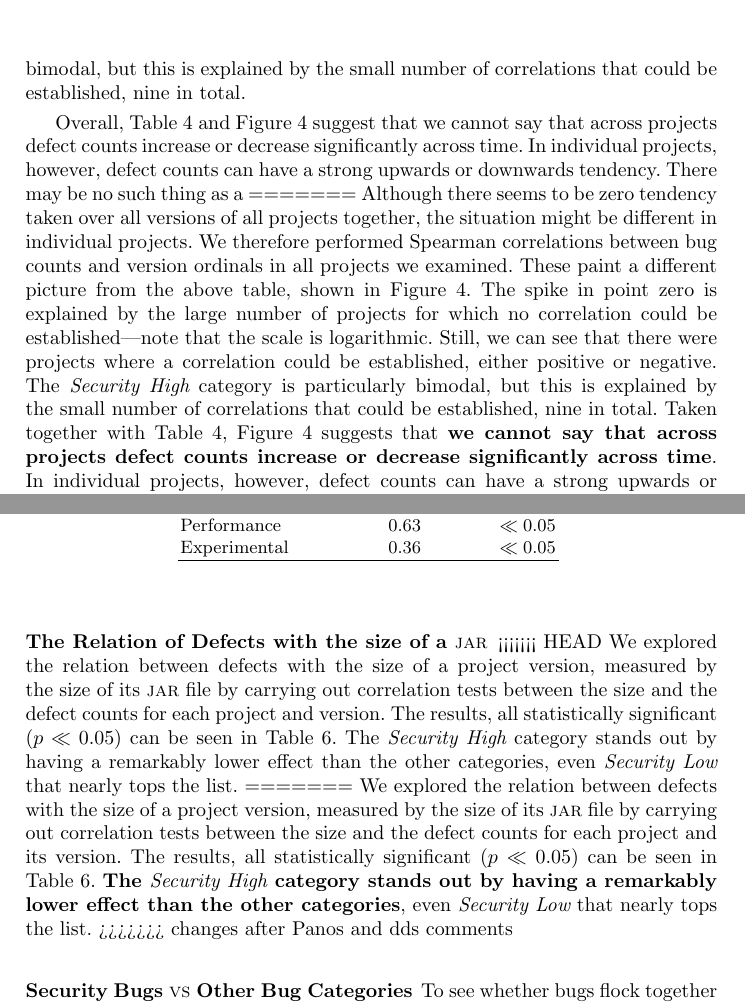
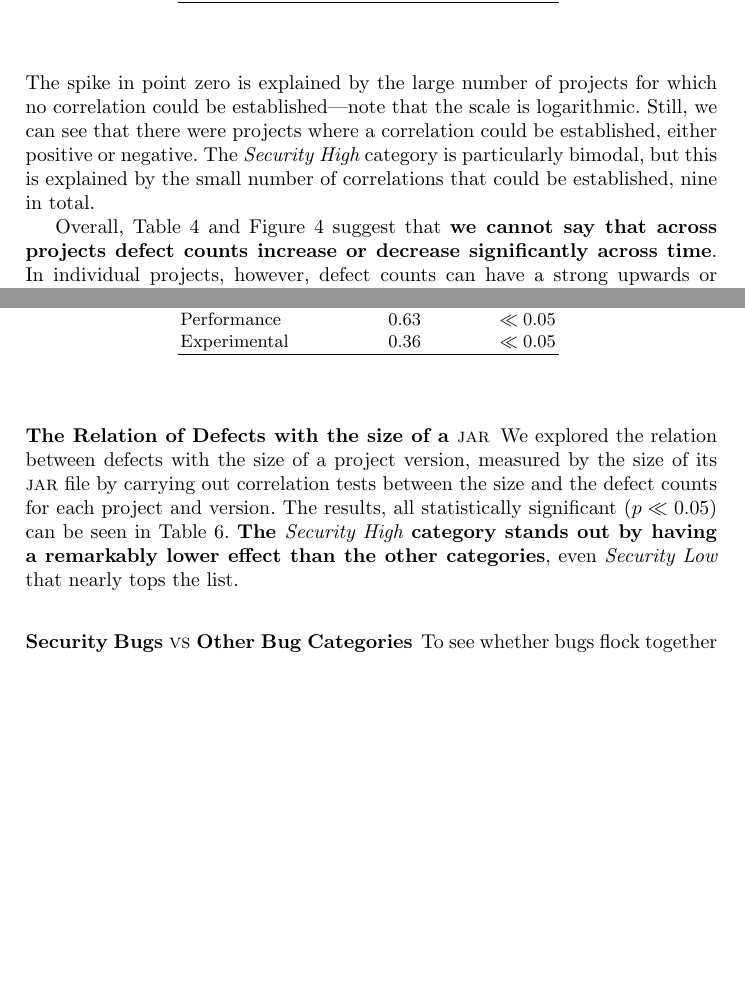
Before and after one commit to bkarak/evol_security_publication_2012, a LaTeX thesis (docs/evol.tex): two parts of pages 9 and 13 of 20, joined at a grey line, cut at the place of the change, the shorter picture padded with empty space. Compiled offline with pdfLaTeX.

Commit message:
merged with Panos comments

```diff
--- a/docs/evol.tex
+++ b/docs/evol.tex
@@ -91,13 +91,8 @@ addition, we wanted to investigate other critical features associated with such
 vulnerabilities like the persistence of a bug; in essence, to check if critical bugs stay
 unresolved for a long time. Also, we wanted to elaborate more on the relation of security
 bugs not only with performance bugs (as Zaman et al.~\cite{ZAH11} have already
-<<<<<<< HEAD
 done) but also with other bug categories. In the same manner, we tried to check
 the relation between version size and security bugs, knowing the
-=======
-did) but also with other bug categories. In the same manner, we tried to check
-the relation between a version's size and its security bugs knowing the
->>>>>>> changes after Panos and dds comments
 that research has been contradictory on the the
 issue~\cite{BP84}\cite{SYTP85}\cite{NBZ06}\cite{GKMS00}.
 Finally, we examined the Maven ecosystem as a whole from a security
@@ -455,29 +449,10 @@ explained by the small number of correlations that could be
 established, nine in total.
 
 Overall, Table~\ref{tbl:bugsperversion} and
-Figure~\ref{fig:bugsversionscorr} suggest that we cannot say that
+Figure~\ref{fig:bugsversionscorr} suggest that \textbf{we cannot say that
 across projects defect counts increase or decrease significantly
-across time. In individual projects, however, defect counts can have a
+across time}. In individual projects, however, defect counts can have a
 strong upwards or downwards tendency. There may be no such thing as a
-=======
-Although there seems to be zero tendency taken over all versions of
-all projects together, the situation might be different in individual
-projects. We therefore performed Spearman correlations between bug
-counts and version ordinals in all projects we examined. These paint a
-different picture from the above table, shown in
-Figure~\ref{fig:bugsversionscorr}. The spike in point zero is
-explained by the large number of projects for which no correlation
-could be established---note that the scale is logarithmic. Still, we
-can see that there were projects where a correlation could be
-established, either positive or negative. The {\it Security High}
-category is particularly bimodal, but this is explained by the small
-number of correlations that could be established, nine in total. Taken
-together with Table~\ref{tbl:bugsperversion},
-Figure~\ref{fig:bugsversionscorr} suggests that \textbf{we cannot say that across
-projects defect counts increase or decrease significantly across time}.
-In individual projects, however, defect counts can have a strong
-upwards or downwards tendency. There may be no such thing as a
->>>>>>> changes after Panos and dds comments
 ``project'' in general, only particular projects with their own
 idiosyncrasies, quality features, and coding practices.
 
@@ -540,25 +515,14 @@ in the decimal digits.
 
 \subsubsection{The Relation of Defects with the size of a {\sc jar}}
 
-<<<<<<< HEAD
 We explored the relation between defects with the size of a project
 version, measured by the size of its {\sc jar} file by carrying out
 correlation tests between the size and the defect counts for each
 project and version. The results, all statistically significant ($p
-\ll 0.05$) can be seen in Table~\ref{tbl:jarsizecorr}. The {\it
+\ll 0.05$) can be seen in Table~\ref{tbl:jarsizecorr}.  \textbf{The {\it
   Security High} category stands out by having a remarkably lower
-effect than the other categories, even {\it Security Low} that nearly
+effect than the other categories}, even {\it Security Low} that nearly
 tops the list.
-=======
-We explored the relation between defects with the size of a project version,
-measured by the size of its {\sc jar} file by carrying out correlation tests
-between the size and the defect counts for each project and its
-version. The results, all statistically significant ($p \ll
-0.05$) can be seen in Table~\ref{tbl:jarsizecorr}. \textbf{The {\it Security
-  High} category stands out by having a remarkably lower effect than
-the other categories}, even {\it Security Low} that nearly tops the
-list.
->>>>>>> changes after Panos and dds comments
 
 \begin{table}[t]
     \centering
```
Also changed, not shown: docs/evol.tex (1 more changed lines).
